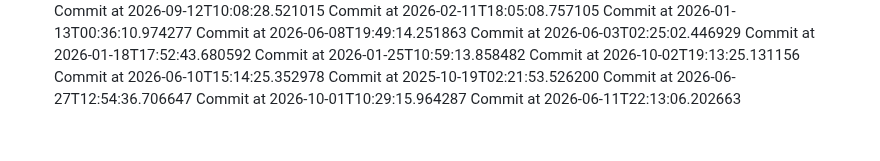
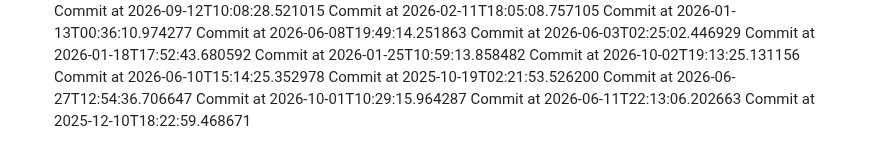
Before and after one commit to AchutaKumar/Shortwire, a Markdown page: README.md, the part around the change. GitHub-like rendering.

Commit message:
graph-greener!

```diff
--- a/README.md
+++ b/README.md
@@ -162,3 +162,4 @@ Commit at 2025-10-19T02:21:53.526200
 Commit at 2026-06-27T12:54:36.706647
 Commit at 2026-10-01T10:29:15.964287
 Commit at 2026-06-11T22:13:06.202663
+Commit at 2025-12-10T18:22:59.468671
```
